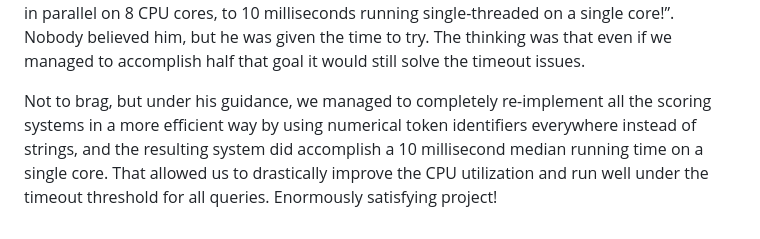
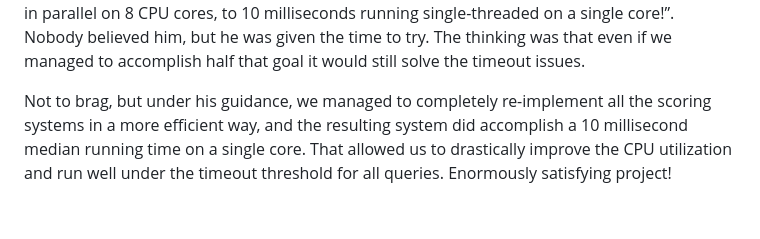
Before and after one commit to gamihaila/memoirs, a Markdown page: docs/google_mtv.md, the part around the change. Rendered like a GitHub page.

```diff
--- a/docs/google_mtv.md
+++ b/docs/google_mtv.md
@@ -75,8 +75,7 @@ he was given the time to try. The thinking was that even if we managed
 to accomplish half that goal it would still solve the timeout issues.
 
 Not to brag, but under his guidance, we managed to completely
-re-implement all the scoring systems in a more efficient way by using
-numerical token identifiers everywhere instead of strings, and the
+re-implement all the scoring systems in a more efficient way, and the
 resulting system did accomplish a 10 millisecond median running time
 on a single core. That allowed us to drastically improve the CPU
 utilization and run well under the timeout threshold for all
```
